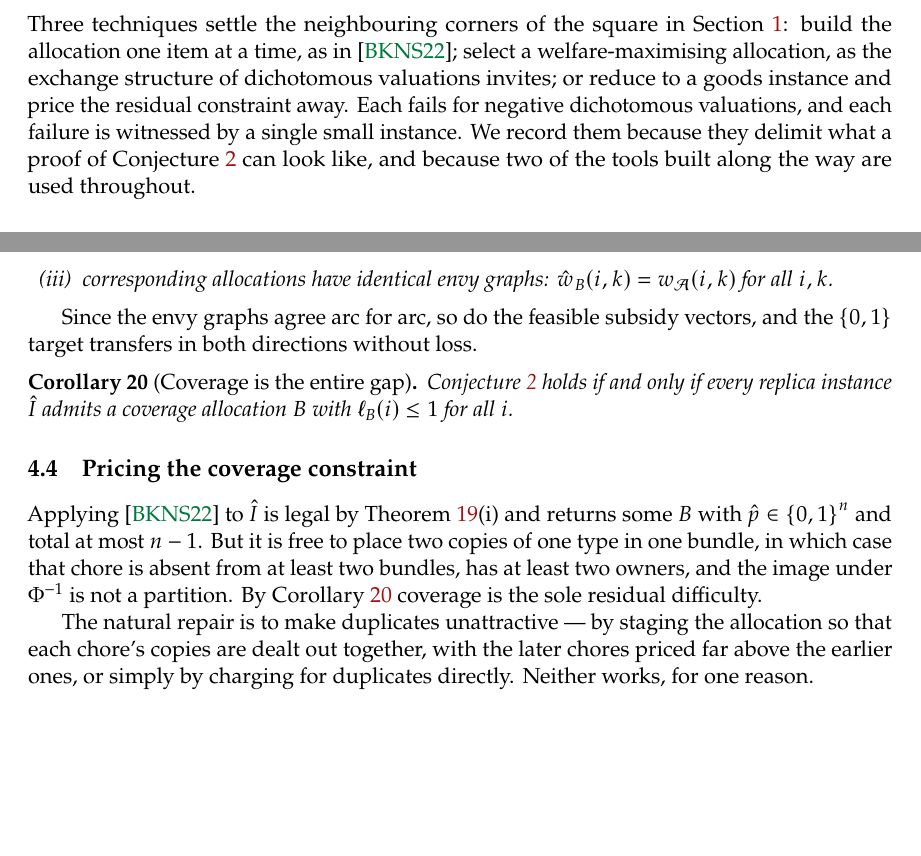
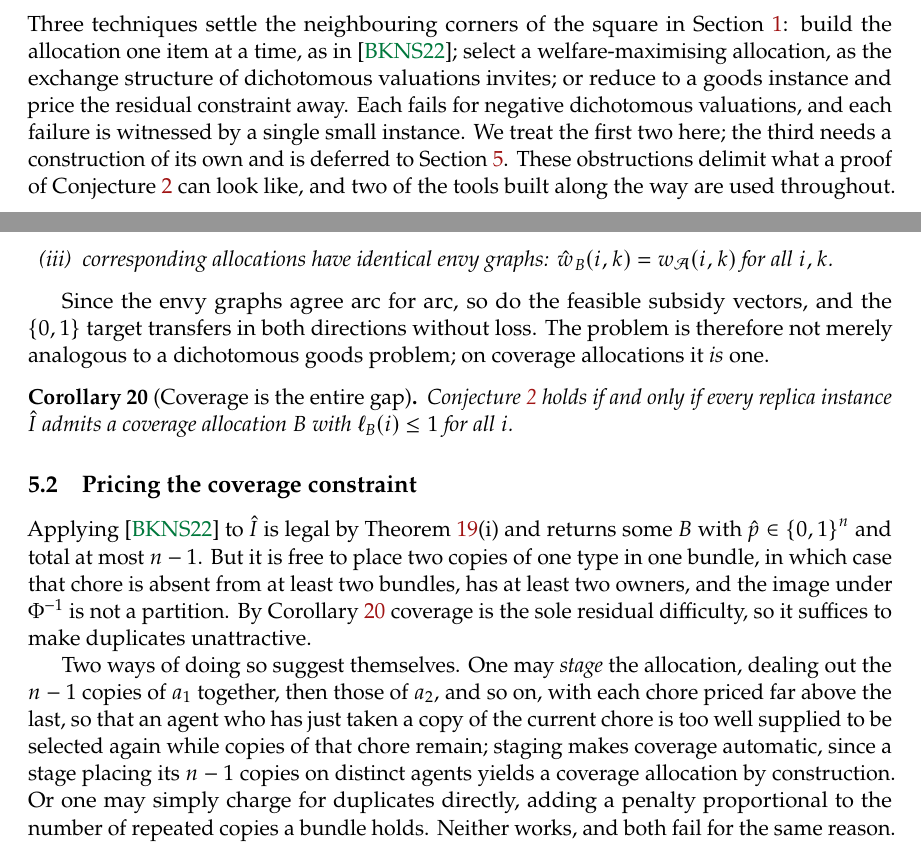
Before and after one commit to mainak9093/Algorithmic_Game_Theory, a LaTeX paper (report/main.tex, which reads report/sections/obstructions.tex): two parts of pages 11 and 14 of 16 before the commit and two parts of pages 11 and 14 of 17 after it, joined at a grey line, cut so that both start at the same text, the shorter picture padded with empty space. Compiled offline with pdfLaTeX.

Commit message:
Split the obstructions section: replica material becomes its own section
The single obstructions section carried three unrelated things -- two failure
examples and, wedged between them, the whole replica construction that only the
third failure needs.  Split into two.

Section 4, Obstructions to the Natural Approaches, now covers the first two only:
  4.1  Incremental insertion  -- free insertion and the cycle-closing bound as
       theorems, then the failure as an Example
  4.2  Selecting a utilitarian optimum -- the failure as an Example
Its opening paragraph still names all three techniques but says the third needs a
construction of its own and defers it.

Section 5, The Replica Instance, carries the Approach 3 material the main report
needs and then the third obstruction, which is Approach 4:
  5.1  The construction -- the replica instance, Theorem (Replica transform) with
       all three parts, Corollary (Coverage is the entire gap)
  5.2  Pricing the coverage constraint -- what BKNS22 returns on the replica and
       why it may not be a partition; both repairs (staging by chore with
       escalating prices, and charging for duplicates directly) stated
       explicitly; then the Example showing why neither works
  5.3  What the three failures have in common

The pricing subsection is fuller than before, since it now has room: it states
what staging actually is and why it looks promising -- a stage placing its n-1
copies on distinct agents gives a coverage allocation by construction -- before
showing that its escalation separates CHORES while the duplicate problem lives
WITHIN one chore, the two copies being literally the same object.  It also notes
the independent obstacle that escalation needs marginals outside {0,1} and so
leaves the dichotomous class altogether.

5.3 now closes by naming what survives: enforcing coverage STRUCTURALLY rather
than by price, which is the direction the work in progress takes.

main 16 -> 17 pages, working unchanged at 85; both 0 errors, 0 undefined
references, 0 overfull boxes.

```diff
--- a/report/sections/obstructions.tex
+++ b/report/sections/obstructions.tex
@@ -5,22 +5,24 @@
 %%  approach sections.  Every label here is prefixed `main:' so that nothing
 %%  can collide with working/.
 %%
+%%  Covers the first two obstructions only.  The third needs the replica
+%%  instance and is therefore deferred to sections/replica.tex.
+%%
 %%  Condensed from working/approach_1.tex (thm:freeinsert, thm:cyclebound,
-%%  thm:obstruction), working/approach_2.tex (prop:msw-false),
-%%  working/approach_3.tex (thm:replica, cor:coverage) and
-%%  working/approach_4.tex (thm:w1, sec:holderblind).
+%%  thm:obstruction) and working/approach_2.tex (prop:msw-false).
 %% ==========================================================================
 \section{Obstructions to the Natural Approaches}
 \label{sec:obstructions}
 
 Three techniques settle the neighbouring corners of the square in
-\Cref{sec:intro}: build the allocation one item at a time, as
-in~\cite{BKNS22}; select a welfare-maximising allocation, as the exchange
-structure of dichotomous valuations invites; or reduce to a goods instance and
-price the residual constraint away. Each fails for negative dichotomous
-valuations, and each failure is witnessed by a single small instance. We record
-them because they delimit what a proof of Conjecture~\ref{conj:main} can look
-like, and because two of the tools built along the way are used throughout.
+\Cref{sec:intro}: build the allocation one item at a time, as in~\cite{BKNS22};
+select a welfare-maximising allocation, as the exchange structure of dichotomous
+valuations invites; or reduce to a goods instance and price the residual
+constraint away. Each fails for negative dichotomous valuations, and each failure
+is witnessed by a single small instance. We treat the first two here; the third
+needs a construction of its own and is deferred to \Cref{sec:replica}. These
+obstructions delimit what a proof of Conjecture~\ref{conj:main} can look like,
+and two of the tools built along the way are used throughout.
 
 % --------------------------------------------------------------------------
 \subsection{Incremental insertion}
@@ -232,32 +193,0 @@ Let $\cost_1,\dots,\cost_n$ be dichotomous. Then
-    and coverage allocations of $\hat{\items}$, up to relabelling copies of a
-    type;
-  \item[(iii)] corresponding allocations have identical envy graphs:
-    $\hat{\edgew{}}_{B}(i,k) = \edgew{\alloc}(i,k)$ for all $i,k$.
-\end{enumerate}
-\end{theorem}
-
-Since the envy graphs agree arc for arc, so do the feasible subsidy vectors, and
-the $\set{0,1}$ target transfers in both directions without loss.
-
-\begin{corollary}[Coverage is the entire gap]
-\label{main:coverage}
-Conjecture~\ref{conj:main} holds if and only if every replica instance
-$\hat{I}$ admits a coverage allocation $B$ with $\pathw{B}(i) \le 1$ for all $i$.
-\end{corollary}
-
-% --------------------------------------------------------------------------
-\subsection{Pricing the coverage constraint}
-\label{sec:main-pricing}
-
-Applying~\cite{BKNS22} to $\hat{I}$ is legal by
-Theorem~\ref{main:replica}(i) and returns some $B$ with
-$\hat{\subsidy} \in \set{0,1}^n$ and total at most $n-1$. But it is free to place
-two copies of one type in one bundle, in which case that chore is absent from at
-least two bundles, has at least two owners, and the image under $\Phi^{-1}$ is
-not a partition. By Corollary~\ref{main:coverage} coverage is the sole residual
-difficulty.
-
-The natural repair is to make duplicates unattractive --- by staging the
-allocation so that each chore's copies are dealt out together, with the later
-chores priced far above the earlier ones, or simply by charging for duplicates
-directly. Neither works, for one reason.
```
Also changed, not shown: report/main.tex (+1 -0 lines), report/sections/replica.tex (added, +141 -0 lines), report/main.pdf, report/sections/obstructions.tex (79 more changed lines).
